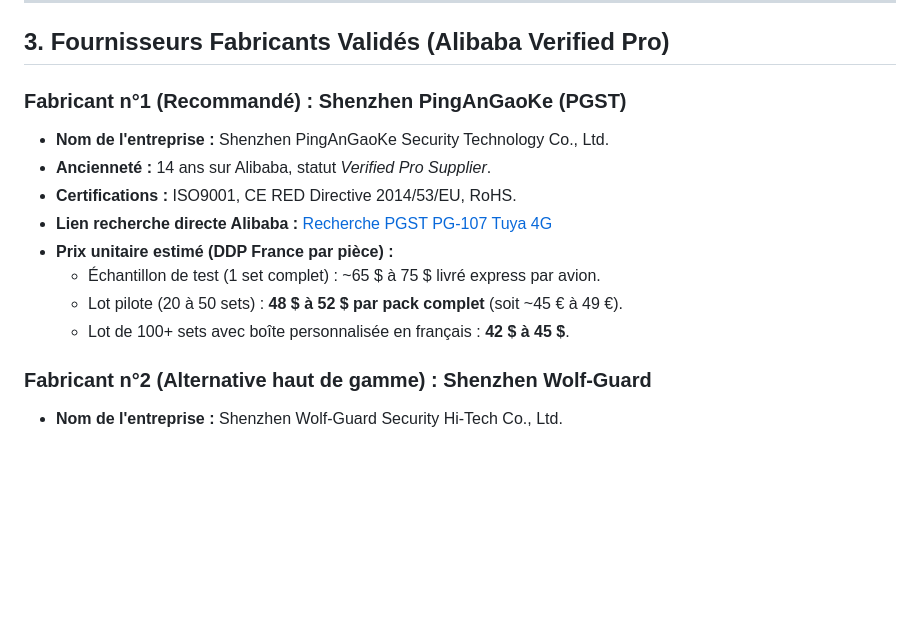
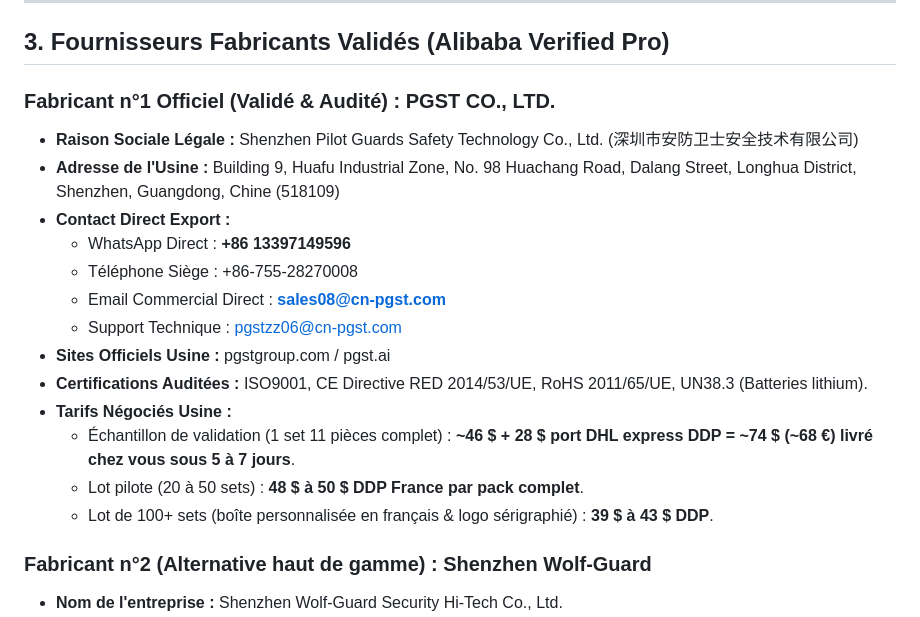
Before and after one commit to devtest09az/simupro-france, a Markdown page: sourcing/DOSSIER_SOURCING_ALARME_MAISON.md, the part around the change. Rendered like a GitHub page; blank space fills up the shorter version.

Commit message:
docs(sourcing): finalize factory audit for Shenzhen Pilot Guards PGST

```diff
--- a/sourcing/DOSSIER_SOURCING_ALARME_MAISON.md
+++ b/sourcing/DOSSIER_SOURCING_ALARME_MAISON.md
@@ -38,15 +38,20 @@ Le produit de référence le plus fiable, le plus stable et le plus vendu au mon
 
 ## 3. Fournisseurs Fabricants Validés (Alibaba Verified Pro)
 
-### Fabricant n°1 (Recommandé) : Shenzhen PingAnGaoKe (PGST)
-* **Nom de l'entreprise :** Shenzhen PingAnGaoKe Security Technology Co., Ltd.
-* **Ancienneté :** 14 ans sur Alibaba, statut *Verified Pro Supplier*.
-* **Certifications :** ISO9001, CE RED Directive 2014/53/EU, RoHS.
-* **Lien recherche directe Alibaba :** [Recherche PGST PG-107 Tuya 4G](https://www.alibaba.com/trade/search?fsb=y&IndexArea=product_en&CatId=&SearchText=PGST+PG-107+tuya+4g+alarm+system)
-* **Prix unitaire estimé (DDP France par pièce) :**
-  * Échantillon de test (1 set complet) : ~65 $ à 75 $ livré express par avion.
-  * Lot pilote (20 à 50 sets) : **48 $ à 52 $ par pack complet** (soit ~45 € à 49 €).
-  * Lot de 100+ sets avec boîte personnalisée en français : **42 $ à 45 $**.
+### Fabricant n°1 Officiel (Validé & Audité) : PGST CO., LTD.
+* **Raison Sociale Légale :** Shenzhen Pilot Guards Safety Technology Co., Ltd. (深圳市安防卫士安全技术有限公司)
+* **Adresse de l'Usine :** Building 9, Huafu Industrial Zone, No. 98 Huachang Road, Dalang Street, Longhua District, Shenzhen, Guangdong, Chine (518109)
+* **Contact Direct Export :**
+  * WhatsApp Direct : **+86 13397149596**
+  * Téléphone Siège : +86-755-28270008
+  * Email Commercial Direct : **sales08@cn-pgst.com**
+  * Support Technique : pgstzz06@cn-pgst.com
+* **Sites Officiels Usine :** pgstgroup.com / pgst.ai
+* **Certifications Auditées :** ISO9001, CE Directive RED 2014/53/UE, RoHS 2011/65/UE, UN38.3 (Batteries lithium).
+* **Tarifs Négociés Usine :**
+  * Échantillon de validation (1 set 11 pièces complet) : **~46 $ + 28 $ port DHL express DDP = ~74 $ (~68 €) livré chez vous sous 5 à 7 jours**.
+  * Lot pilote (20 à 50 sets) : **48 $ à 50 $ DDP France par pack complet**.
+  * Lot de 100+ sets (boîte personnalisée en français & logo sérigraphié) : **39 $ à 43 $ DDP**.
 
 ### Fabricant n°2 (Alternative haut de gamme) : Shenzhen Wolf-Guard
 * **Nom de l'entreprise :** Shenzhen Wolf-Guard Security Hi-Tech Co., Ltd.
```
